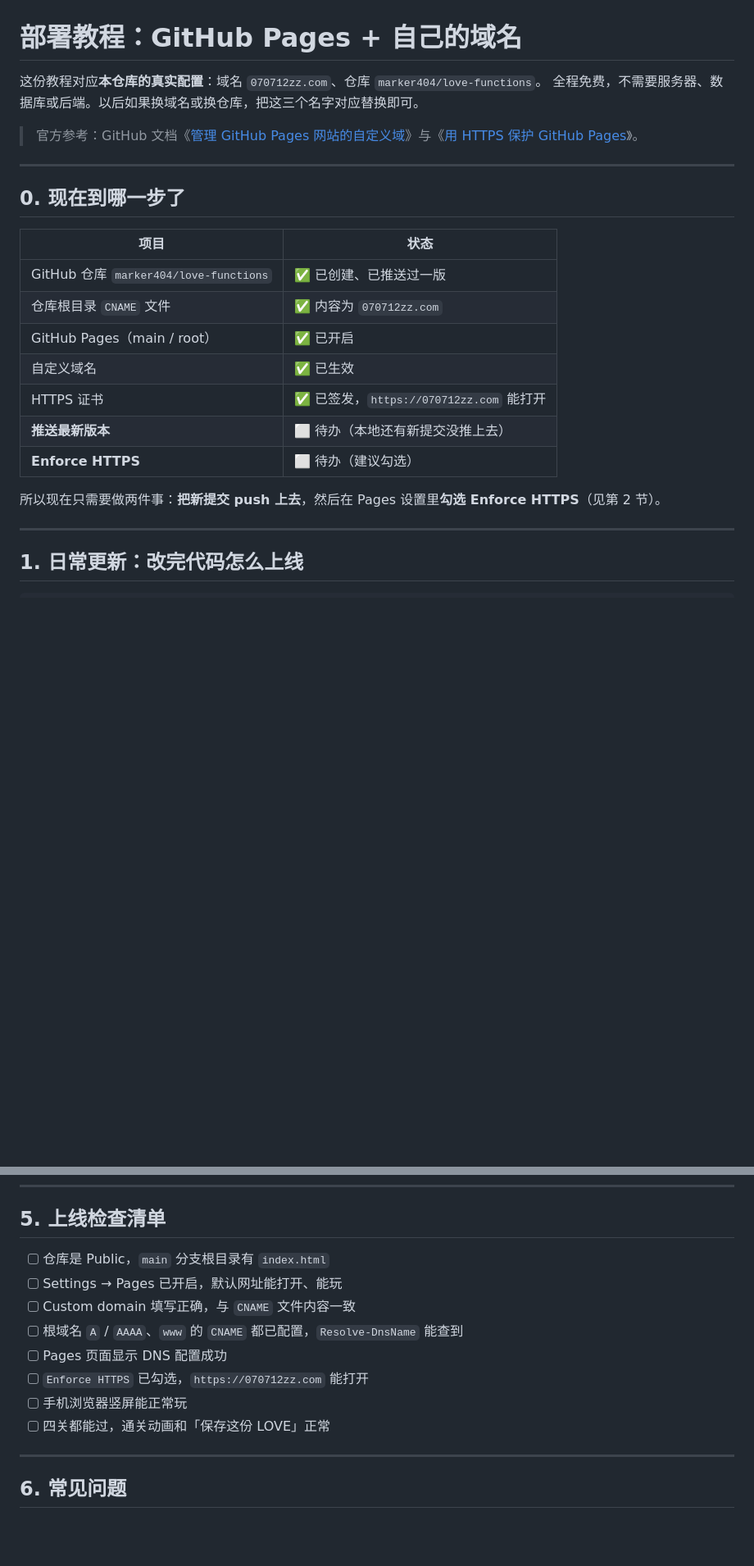
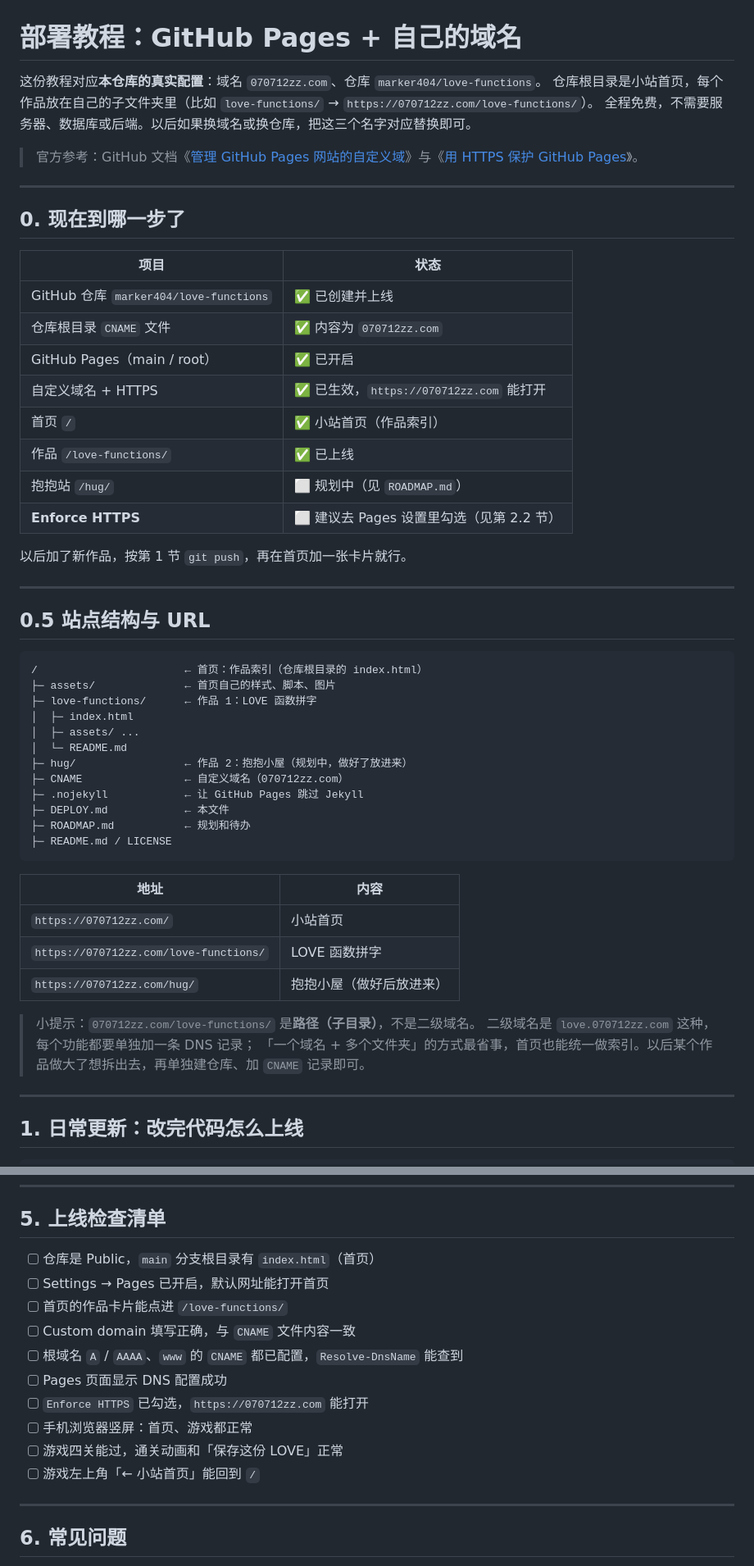
Before and after one commit to marker404/love-functions, a Markdown page: DEPLOY.md, 2 parts joined by grey strips. Shown at 82% size. GitHub-like rendering; blank space fills up the shorter version.

Commit message:
feat: 页面大改，小站首页 + 多作品结构

````diff
--- a/DEPLOY.md
+++ b/DEPLOY.md
@@ -1,6 +1,7 @@
 # 部署教程：GitHub Pages + 自己的域名
 
 这份教程对应**本仓库的真实配置**：域名 `070712zz.com`、仓库 `marker404/love-functions`。
+仓库根目录是小站首页，每个作品放在自己的子文件夹里（比如 `love-functions/` → `https://070712zz.com/love-functions/`）。
 全程免费，不需要服务器、数据库或后端。以后如果换域名或换仓库，把这三个名字对应替换即可。
 
 > 官方参考：GitHub 文档《[管理 GitHub Pages 网站的自定义域](https://docs.github.com/zh/pages/configuring-a-custom-domain-for-your-github-pages-site/managing-a-custom-domain-for-your-github-pages-site)》与《[用 HTTPS 保护 GitHub Pages](https://docs.github.com/zh/pages/getting-started-with-github-pages/securing-your-github-pages-site-with-https)》。
@@ -11,15 +12,45 @@
 
 | 项目 | 状态 |
 | --- | --- |
-| GitHub 仓库 `marker404/love-functions` | ✅ 已创建、已推送过一版 |
+| GitHub 仓库 `marker404/love-functions` | ✅ 已创建并上线 |
 | 仓库根目录 `CNAME` 文件 | ✅ 内容为 `070712zz.com` |
 | GitHub Pages（main / root） | ✅ 已开启 |
-| 自定义域名 | ✅ 已生效 |
-| HTTPS 证书 | ✅ 已签发，`https://070712zz.com` 能打开 |
-| **推送最新版本** | ⬜ 待办（本地还有新提交没推上去） |
-| **Enforce HTTPS** | ⬜ 待办（建议勾选） |
+| 自定义域名 + HTTPS | ✅ 已生效，`https://070712zz.com` 能打开 |
+| 首页 `/` | ✅ 小站首页（作品索引） |
+| 作品 `/love-functions/` | ✅ 已上线 |
+| 抱抱站 `/hug/` | ⬜ 规划中（见 `ROADMAP.md`） |
+| **Enforce HTTPS** | ⬜ 建议去 Pages 设置里勾选（见第 2.2 节） |
 
-所以现在只需要做两件事：**把新提交 push 上去**，然后在 Pages 设置里**勾选 Enforce HTTPS**（见第 2 节）。
+以后加了新作品，按第 1 节 `git push`，再在首页加一张卡片就行。
+
+---
+
+## 0.5 站点结构与 URL
+
+```
+/                       ← 首页：作品索引（仓库根目录的 index.html）
+├─ assets/              ← 首页自己的样式、脚本、图片
+├─ love-functions/      ← 作品 1：LOVE 函数拼字
+│  ├─ index.html
+│  ├─ assets/ ...
+│  └─ README.md
+├─ hug/                 ← 作品 2：抱抱小屋（规划中，做好了放进来）
+├─ CNAME                ← 自定义域名（070712zz.com）
+├─ .nojekyll            ← 让 GitHub Pages 跳过 Jekyll
+├─ DEPLOY.md            ← 本文件
+├─ ROADMAP.md           ← 规划和待办
+├─ README.md / LICENSE
+```
+
+| 地址 | 内容 |
+| --- | --- |
+| `https://070712zz.com/` | 小站首页 |
+| `https://070712zz.com/love-functions/` | LOVE 函数拼字 |
+| `https://070712zz.com/hug/` | 抱抱小屋（做好后放进来） |
+
+> 小提示：`070712zz.com/love-functions/` 是**路径（子目录）**，不是二级域名。
+> 二级域名是 `love.070712zz.com` 这种，每个功能都要单独加一条 DNS 记录；
+> 「一个域名 + 多个文件夹」的方式最省事，首页也能统一做索引。以后某个作品做大了想拆出去，再单独建仓库、加 `CNAME` 记录即可。
 
 ---
 
@@ -196,14 +233,16 @@ git push
 
 ## 5. 上线检查清单
 
-- [ ] 仓库是 Public，`main` 分支根目录有 `index.html`
-- [ ] Settings → Pages 已开启，默认网址能打开、能玩
+- [ ] 仓库是 Public，`main` 分支根目录有 `index.html`（首页）
+- [ ] Settings → Pages 已开启，默认网址能打开首页
+- [ ] 首页的作品卡片能点进 `/love-functions/`
 - [ ] Custom domain 填写正确，与 `CNAME` 文件内容一致
 - [ ] 根域名 `A` / `AAAA`、`www` 的 `CNAME` 都已配置，`Resolve-DnsName` 能查到
 - [ ] Pages 页面显示 DNS 配置成功
 - [ ] `Enforce HTTPS` 已勾选，`https://070712zz.com` 能打开
-- [ ] 手机浏览器竖屏能正常玩
-- [ ] 四关都能过，通关动画和「保存这份 LOVE」正常
+- [ ] 手机浏览器竖屏：首页、游戏都正常
+- [ ] 游戏四关能过，通关动画和「保存这份 LOVE」正常
+- [ ] 游戏左上角「← 小站首页」能回到 `/`
 
 ---
 
````
Also changed, not shown: other parts of DEPLOY.md (+18 -9 lines), README.md (+51 -77 lines), ROADMAP.md (added, +146 -0 lines), love-functions/README.md (added, +110 -0 lines), assets/preview-love.png (added), docs/screenshot-home.png (added), love-functions/docs/screenshot-level.png (renamed from docs/screenshot-level.png), love-functions/docs/screenshot-love.png (renamed from docs/screenshot-love.png), 14 other files.
